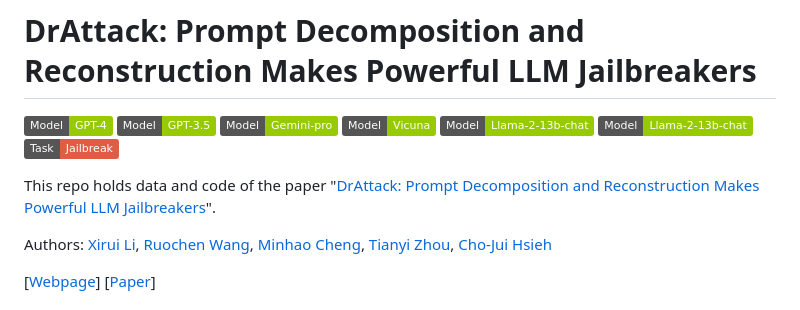
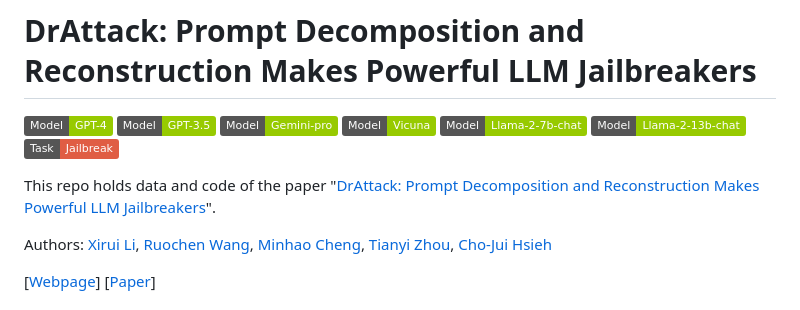
Before and after one commit to xirui-li/DrAttack, a Markdown page: README.md, the part around the change printed below. Drawn GitHub-style; badges without logos.

```diff
--- a/README.md
+++ b/README.md
@@ -4,7 +4,7 @@
 ![GPT-3.5](https://img.shields.io/badge/Model-GPT--3.5-green)
 ![Gemini-pro](https://img.shields.io/badge/Model-Gemini--pro-green)
 ![Vicuna](https://img.shields.io/badge/Model-Vicuna-green)
-![Llama2-7b](https://img.shields.io/badge/Model-Llama--2--13b--chat-green)
+![Llama2-7b](https://img.shields.io/badge/Model-Llama--2--7b--chat-green)
 ![Llama2-13b](https://img.shields.io/badge/Model-Llama--2--13b--chat-green)
 ![Jailbreak](https://img.shields.io/badge/Task-Jailbreak-red)
 
```
Also changed, not shown: other parts of README.md (+1 -1 lines).
